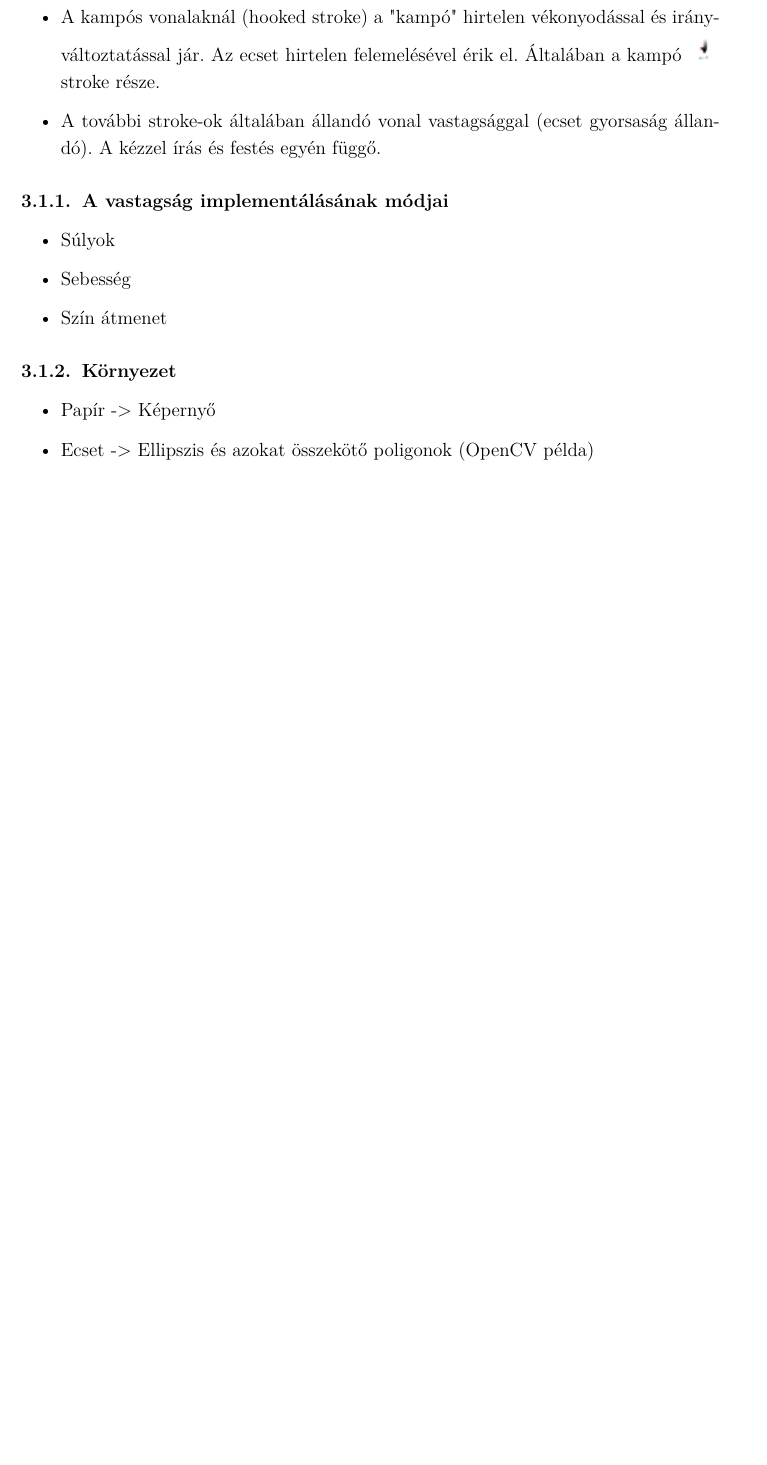
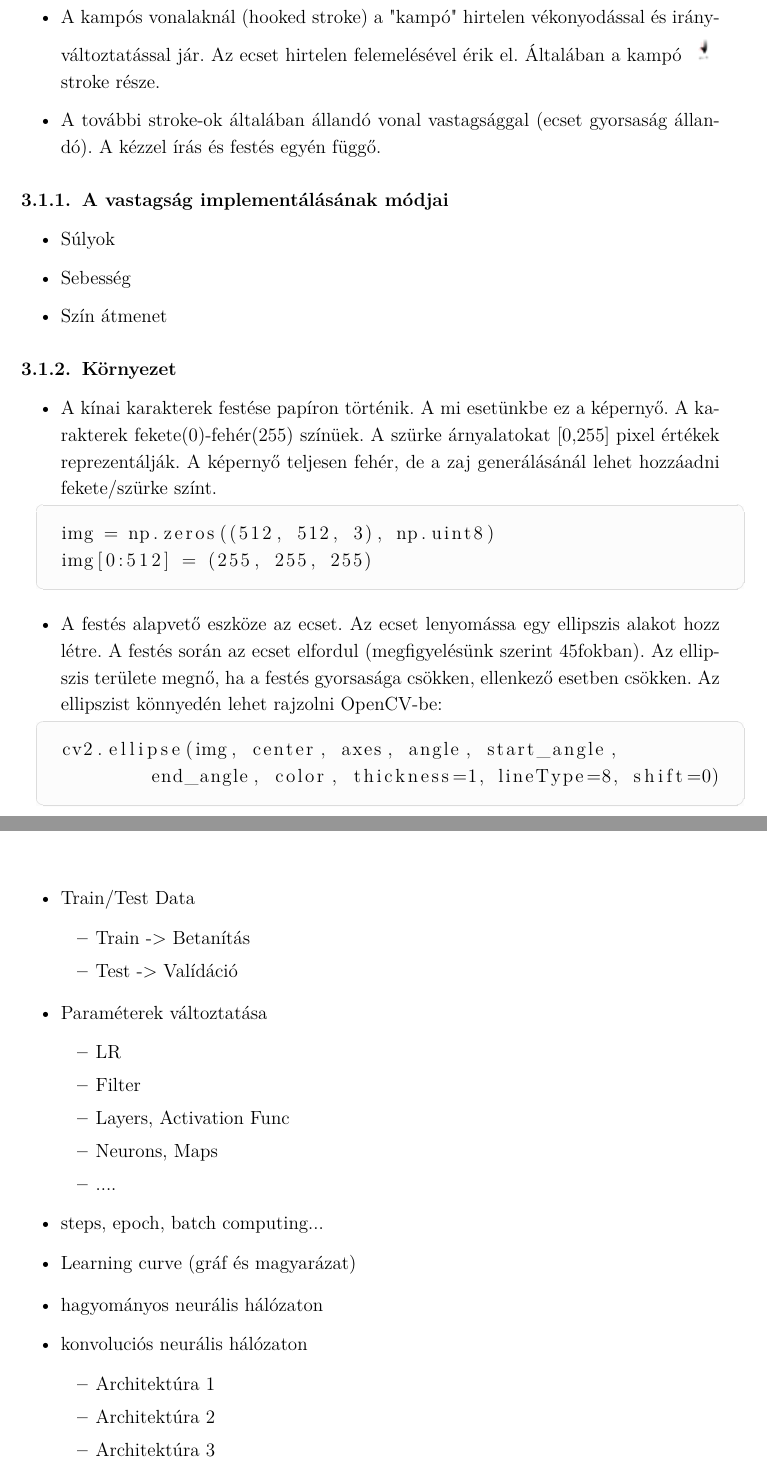
Before and after one commit to SzilvasiPeter/TDK, a LaTeX book (dolgozat/tdk.tex, which reads dolgozat/chapters/3_generalas.tex, dolgozat/chapters/5_validacio.tex): part of page 13 of 30 before the commit and two parts of pages 13 and 28 of 30 after it, the two joined at a grey line, cut so that both start at the same text, the shorter picture padded with empty space. Compiled offline with pdfLaTeX.

Commit message:
Continue 3nd chapter, add overview to 5nd chapter

```diff
--- a/dolgozat/chapters/3_generalas.tex
+++ b/dolgozat/chapters/3_generalas.tex
@@ -34,16 +34,25 @@ A következőkben részletezném a vonal vastagság változását a stroke-ok ra
 
 \item Szín átmenet
 
-
 \end{itemize}
 
 \subsection{Környezet}
 \begin{itemize}
-\item Papír -> Képernyő
-\item Ecset -> Ellipszis és azokat összekötő poligonok (OpenCV példa)
+\item A kínai karakterek festése papíron történik. A mi esetünkbe ez a képernyő. A karakterek fekete(0)-fehér(255) színüek. A szürke árnyalatokat [0,255] pixel értékek reprezentálják. A képernyő teljesen fehér, de a zaj generálásánál lehet hozzáadni fekete/szürke színt.
+\begin{lstlisting}[language=Python]
+img = np.zeros((512, 512, 3), np.uint8)
+img[0:512] = (255, 255, 255)
+\end{lstlisting}
+\item A festés alapvető eszköze az ecset. Az ecset lenyomássa egy ellipszis alakot hozz létre. A festés során az ecset elfordul (megfigyelésünk szerint 45fokban). Az ellipszis területe megnő, ha a festés gyorsasága csökken, ellenkező esetben csökken. Az ellipszist könnyedén lehet rajzolni OpenCV-be:
+\begin{lstlisting}
+cv2.ellipse(img, center, axes, angle, start_angle,
+	end_angle, color, thickness=1, lineType=8, shift=0)
+\end{lstlisting}
 \item Karakter kombinációk (stroke sorrend) -> Lehet számozással, tömben deklarálva, mátrix térkép szerint stb..
 \item Elrendezés, karakterek közötti távolság -> Viszony párokkal, láncolt lista (stroke párokkal).
 \end{itemize}
+
+
 
 \textit{Line break}\\\\
 
--- a/dolgozat/chapters/5_validacio.tex
+++ b/dolgozat/chapters/5_validacio.tex
@@ -1 +1,32 @@
 \Chapter{Validáció}
+
+\begin{itemize}
+\item Train/Test Data
+	\begin{itemize}
+	\item Train -> Betanítás
+	\item Test -> Valídáció
+	\end{itemize}
+\end{itemize}
+
+\begin{itemize}
+\item Paraméterek változtatása
+	\begin{itemize}
+	\item LR
+	\item Filter
+	\item Layers, Activation Func
+	\item Neurons, Maps
+	\item ....
+	\end{itemize}
+\item steps, epoch, batch computing...
+\item Learning curve (gráf és magyarázat)
+\end{itemize}
+
+\begin{itemize}
+\item hagyományos neurális hálózaton
+\item konvoluciós neurális hálózaton
+	\begin{itemize}
+	\item Architektúra 1
+	\item Architektúra 2
+	\item Architektúra 3
+	\end{itemize}
+\end{itemize}
```
